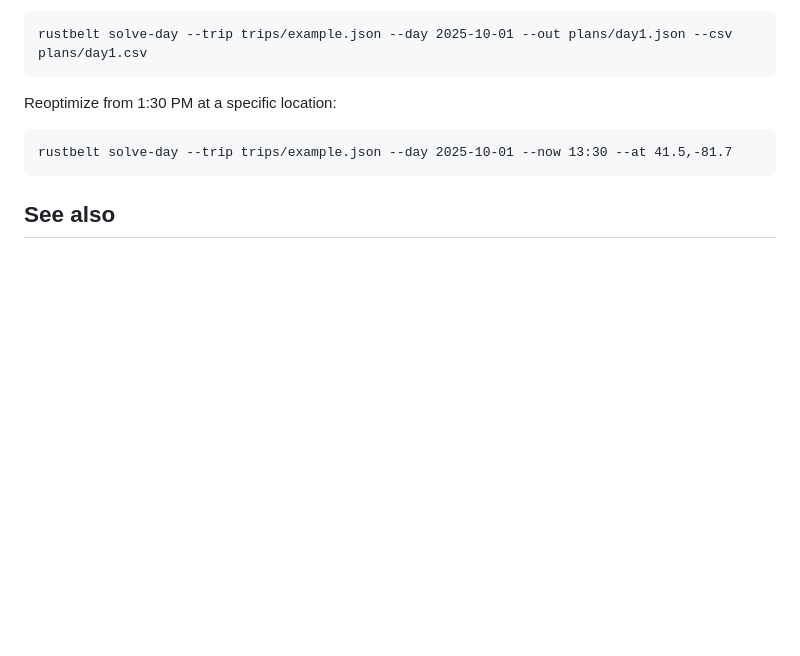
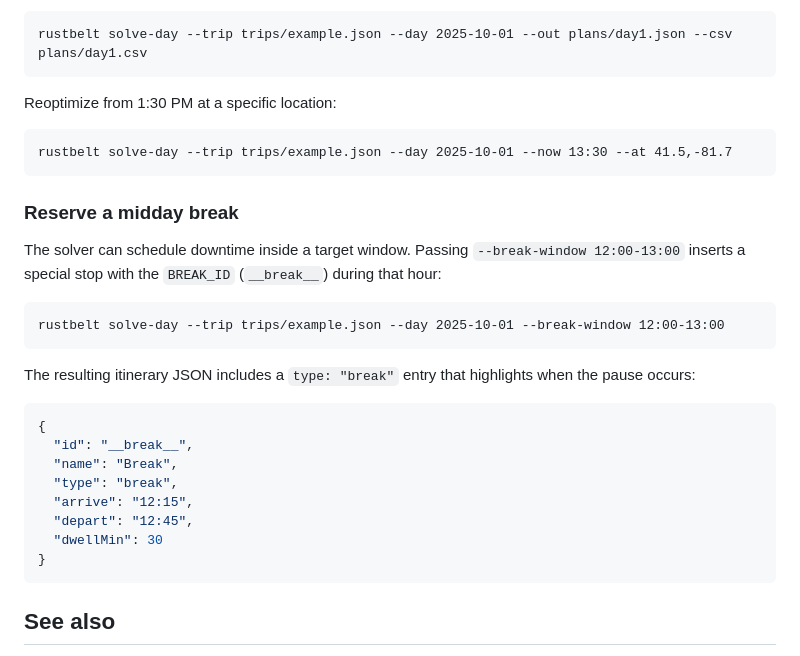
Before and after one commit to jasonwoodard/rustbelt, a Markdown page: docs/rust-belt-cli-documentation.md, the part around the change. GitHub-like rendering; blank space fills up the shorter version.

Commit message:
Document break window CLI example

````diff
--- a/docs/rust-belt-cli-documentation.md
+++ b/docs/rust-belt-cli-documentation.md
@@ -141,6 +141,30 @@ Reoptimize from 1:30 PM at a specific location:
 rustbelt solve-day --trip trips/example.json --day 2025-10-01 --now 13:30 --at 41.5,-81.7
 ```
 
+### Reserve a midday break
+
+The solver can schedule downtime inside a target window. Passing
+`--break-window 12:00-13:00` inserts a special stop with the `BREAK_ID`
+(`__break__`) during that hour:
+
+```
+rustbelt solve-day --trip trips/example.json --day 2025-10-01 --break-window 12:00-13:00
+```
+
+The resulting itinerary JSON includes a `type: "break"` entry that
+highlights when the pause occurs:
+
+```json
+{
+  "id": "__break__",
+  "name": "Break",
+  "type": "break",
+  "arrive": "12:15",
+  "depart": "12:45",
+  "dwellMin": 30
+}
+```
+
 ## See also
 
 - [Trip schema](trip-schema.json) – structure of trip JSON files
````
Also changed, not shown: docs/rust-belt-output-guide.md (+17 -0 lines).
